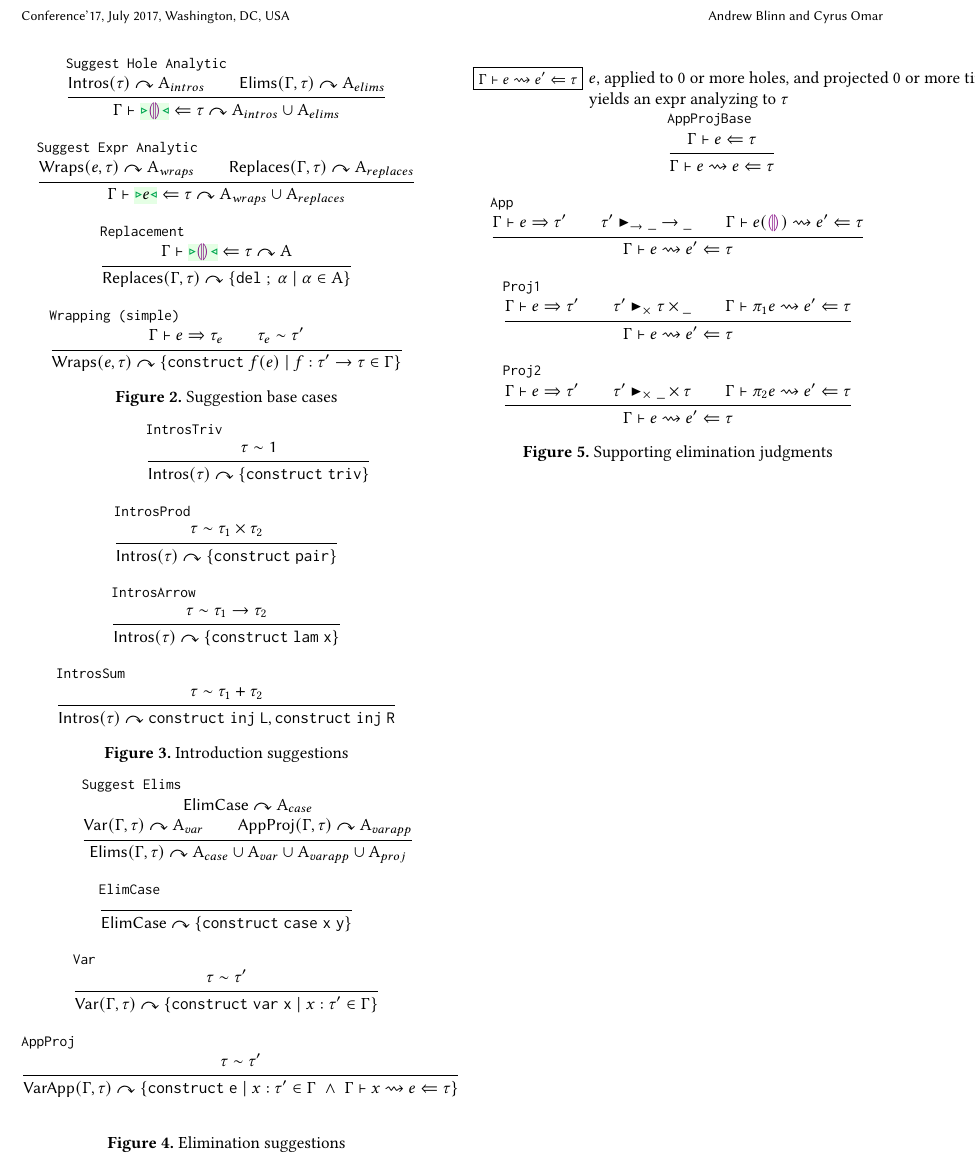
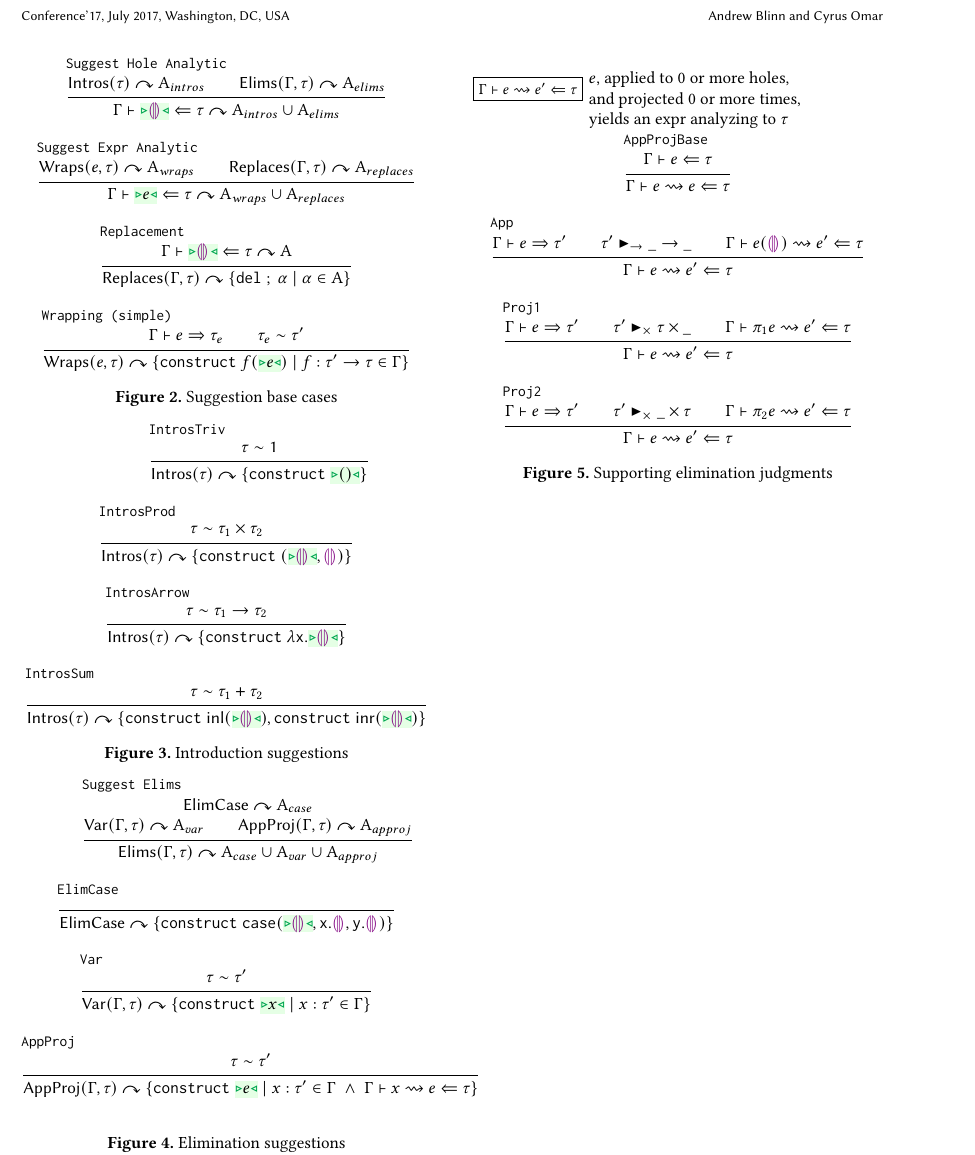
Before and after one commit to hazelgrove/assistant-paper, a LaTeX paper (old/livelits-paper.tex, which reads assistant-calculus.tex): part of page 2 of 2, cut so that both start at the same text. Compiled offline with pdfLaTeX.

Commit message:
update constructs

```diff
--- a/assistant-calculus.tex
+++ b/assistant-calculus.tex
@@ -125,7 +128,7 @@ TODOs:
         {
             \suggest
                 {\mathsf{Wraps}(\hexp, \tau)}
-                {\{ \mathtt{construct\;} \dap{f}{\hexp} \;|\; f : \tarr{\tau'}{\tau} \in \Gamma\}}
+                {\{ \mathtt{construct\;} \dap{f}{\zwsel{\hexp}} \;|\; f : \tarr{\tau'}{\tau} \in \Gamma\}}
         }
     \end{mathpar}
     \caption{Suggestion base cases}
@@ -139,26 +142,26 @@ TODOs:
             {\tconsistent{\tau}{\tunit}}
             {\suggest
                 {\mathsf{Intros}(\tau)}
-                {\singleaction{construct\; triv}}}
+                {\singleaction{construct\; \zwsel{()}}}}
 
         \inferrule[IntrosProd]
             {\tconsistent{\tau}{\tprod{\tau_1}{\tau_2}}}
             {\suggest
                 {\mathsf{Intros}(\tau)}
-                {\singleaction{construct\; pair}}}
+                {\singleaction{construct\; \hpair{\zwsel{\hehole{}}}{\hehole{}}}}}
 
         \inferrule[IntrosArrow]
             {\tconsistent{\tau}{\tarr{\tau_1}{\tau_2}}}
             {\suggest
                 {\mathsf{Intros}(\tau)}
-                {\singleaction{construct\; lam\; x}}}
+                {\singleaction{construct\; \hlam{x}{\zwsel{\hehole{}}}}}}
 
         \inferrule[IntrosSum]
             {\tconsistent{\tau}{\tsum{\tau_1}{\tau_2}}}
             {\suggest
                 {\mathsf{Intros}(\tau)}
-                {\mathtt{construct\; inj\; L},
-                 \mathtt{construct\; inj\; R}}}
+                {\{ \mathtt{construct\; \hinL{\zwsel{\hehole{}}}},
+                 \mathtt{construct\; \hinR{\zwsel{\hehole{}}}}} \}}
 
     \end{mathpar}
     \caption{Introduction suggestions}
@@ -171,30 +174,30 @@ TODOs:
         \inferrule[Suggest Elims]{
             \suggest{\mathsf{ElimCase}}{\bigalpha_{case}} \\
             \suggest{\mathsf{Var}(\Gamma, \tau)}{\bigalpha_{var}} \\
-            \suggest{\mathsf{AppProj}(\Gamma, \tau)}{\bigalpha_{varapp}} \\
+            \suggest{\mathsf{AppProj}(\Gamma, \tau)}{\bigalpha_{approj}} \\
         }{
          \suggest
             {\mathsf{Elims}(\Gamma, \tau)}
-            {\bigalpha_{case} \cup \bigalpha_{var} \cup \bigalpha_{varapp} \cup \bigalpha_{proj}}
+            {\bigalpha_{case} \cup \bigalpha_{var} \cup \bigalpha_{approj}}
         }
 
         \inferrule[ElimCase]
             { }
             {\suggest
                 {\mathsf{ElimCase}}
-                {\singleaction{construct\; case\; x\; y}}}
+                {\singleaction{construct\; \hcase{\zwsel{\hehole{}}}{x}{\hehole{}}{y}{\hehole{}}}}}
 
         \inferrule[Var]
             {\tconsistent{\tau}{\tau'}}
             {\suggest
                 {\mathsf{Var}(\Gamma, \tau)}
-                {\{\mathtt{construct \; var \; x} \;|\; x : \tau' \in \Gamma\}}}
+                {\{\mathtt{construct \; \zwsel{x}} \;|\; x : \tau' \in \Gamma\}}}
 
         \inferrule[AppProj]
             {\tconsistent{\tau}{\tau'}}
             {\suggest
-                {\mathsf{VarApp}(\Gamma, \tau)}
-                {\{\mathtt{construct \; e}
+                {\mathsf{AppProj}(\Gamma, \tau)}
+                {\{\mathtt{construct \; \zwsel{e}}
                  \;|\;
                  x : \tau' \in \Gamma \; \wedge \; \varappjudge{\Gamma}{x}{e}{\tau}\}}}
 
@@ -206,11 +209,9 @@ TODOs:
 \begin{figure}
     \judgbox
         {\varappjudge{\Gamma}{\hexp}{\hexp'}{\tau}}
-        { \\ $\hexp$, applied to 0 or more holes, and projected 0 or more times, \\
+        { \\ $\hexp$, applied to 0 or more holes, \\ and projected 0 or more times, \\
          yields an expr analyzing to $\tau$}
-
     \begin{mathpar}
-
         \inferrule[AppProjBase]
             {\hana{\Gamma}{\hexp}{\tau}}
             {\varappjudge{\Gamma}{e}{e}{\tau}}
```
Also changed, not shown: assistant-paper.pdf, assistant-calculus.tex (9 more changed lines).
